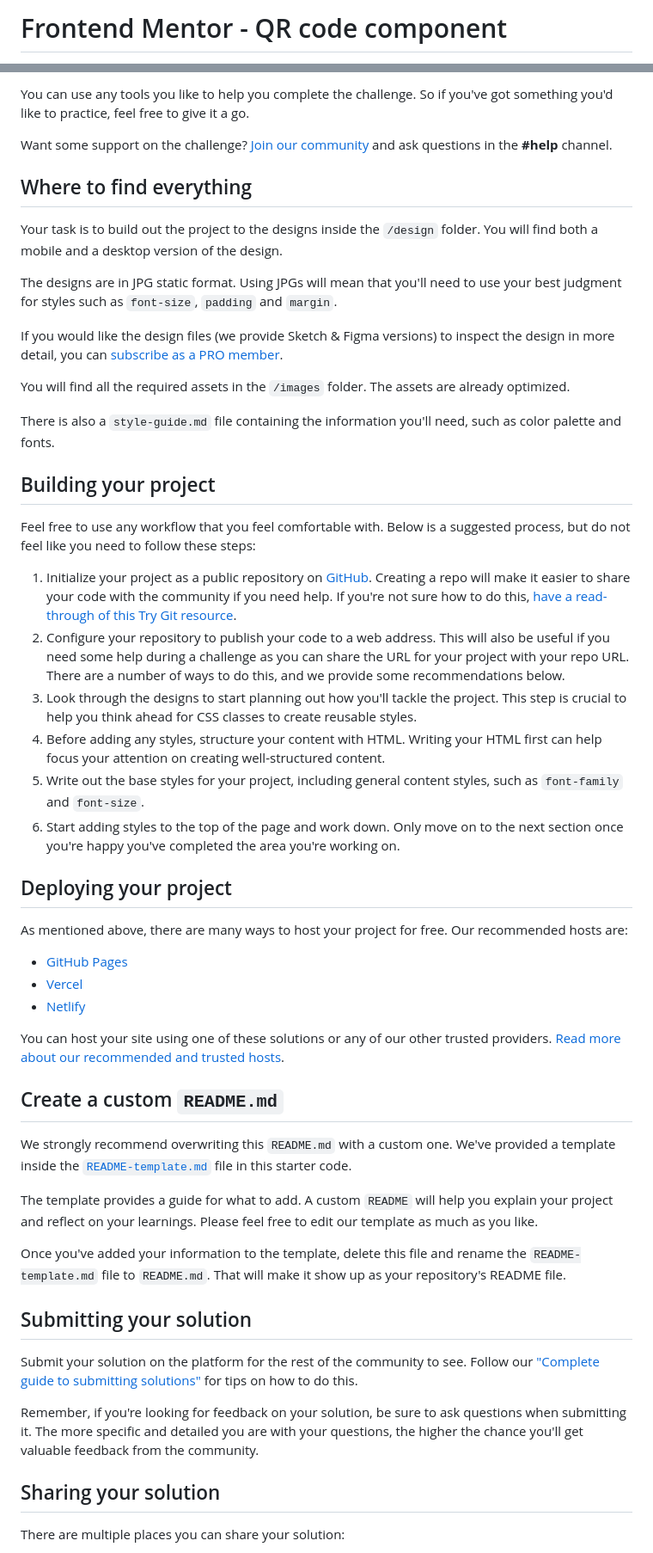
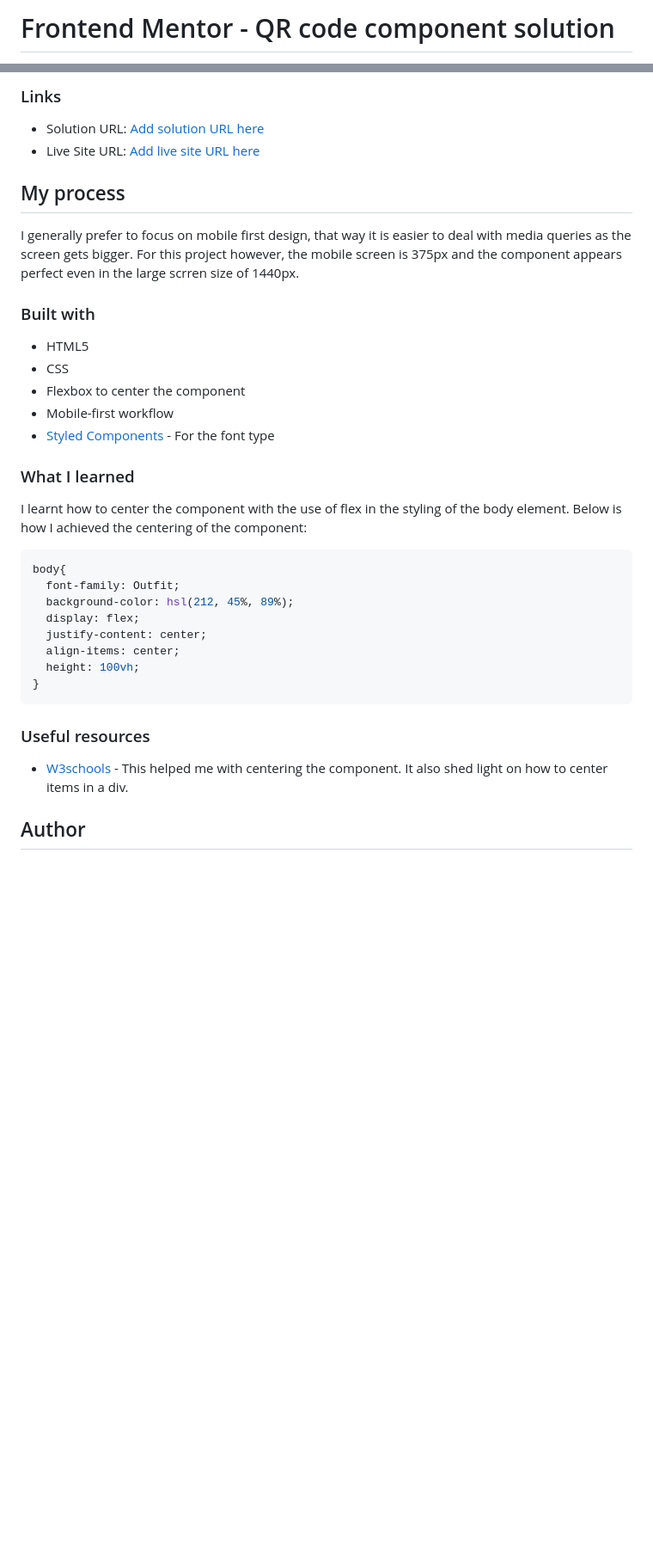
Before and after one commit to Khulekani1211/FrontEnd_Mentor, a Markdown page: QR-Code-Component/README.md, 2 parts joined by grey strips. Shown: that part at 86% size. GitHub-like rendering; blank space fills up the shorter version.

````diff
--- a/QR-Code-Component/README.md
+++ b/QR-Code-Component/README.md
@@ -1,2 +1,2 @@
-# Frontend Mentor - QR code component
+# Frontend Mentor - QR code component solution
 
@@ -16,56 +22,39 @@ Your challenge is to build out this QR code component and get it looking as clos
 
-You can use any tools you like to help you complete the challenge. So if you've got something you'd like to practice, feel free to give it a go.
+### Links
 
-Want some support on the challenge? [Join our community](https://www.frontendmentor.io/community) and ask questions in the **#help** channel.
+- Solution URL: [Add solution URL here](https://github.com/Khulekani1211/FrontEnd_Mentor/tree/e55c960ee9d81f327fb66557d3baedc421480a96/QR-Code-Component)
+- Live Site URL: [Add live site URL here](https://your-live-site-url.com)
 
-## Where to find everything
+## My process
+I generally prefer to focus on mobile first design, that way it is easier to deal with media queries as the screen gets bigger. For this project however, the mobile screen is 375px and the component appears perfect even in the large scrren size of 1440px.
 
-Your task is to build out the project to the designs inside the `/design` folder. You will find both a mobile and a desktop version of the design.
+### Built with
 
-The designs are in JPG static format. Using JPGs will mean that you'll need to use your best judgment for styles such as `font-size`, `padding` and `margin`.
+- HTML5
+- CSS
+- Flexbox to center the component
+- Mobile-first workflow
+- [Styled Components](https://fonts.googleapis.com/css2?family=Outfit:wght@400;700&display=swap) - For the font type
 
-If you would like the design files (we provide Sketch & Figma versions) to inspect the design in more detail, you can [subscribe as a PRO member](https://www.frontendmentor.io/pro).
+### What I learned
 
-You will find all the required assets in the `/images` folder. The assets are already optimized.
+I learnt how to center the component with the use of flex in the styling of the body element.
+Below is how I achieved the centering of the component:
 
-There is also a `style-guide.md` file containing the information you'll need, such as color palette and fonts.
+```css
+body{
+  font-family: Outfit;
+  background-color: hsl(212, 45%, 89%);
+  display: flex;
+  justify-content: center;
+  align-items: center;
+  height: 100vh;
+}
+```
 
-## Building your project
+### Useful resources
 
-Feel free to use any workflow that you feel comfortable with. Below is a suggested process, but do not feel like you need to follow these steps:
+- [W3schools](https://www.w3schools.com/css/css_align.asp) - This helped me  with centering the component. It also shed light on how to center items in a div.
 
-1. Initialize your project as a public repository on [GitHub](https://github.com/). Creating a repo will make it easier to share your code with the community if you need help. If you're not sure how to do this, [have a read-through of this Try Git resource](https://try.github.io/).
-2. Configure your repository to publish your code to a web address. This will also be useful if you need some help during a challenge as you can share the URL for your project with your repo URL. There are a number of ways to do this, and we provide some recommendations below.
-3. Look through the designs to start planning out how you'll tackle the project. This step is crucial to help you think ahead for CSS classes to create reusable styles.
-4. Before adding any styles, structure your content with HTML. Writing your HTML first can help focus your attention on creating well-structured content.
-5. Write out the base styles for your project, including general content styles, such as `font-family` and `font-size`.
-6. Start adding styles to the top of the page and work down. Only move on to the next section once you're happy you've completed the area you're working on.
+## Author
 
-## Deploying your project
-
-As mentioned above, there are many ways to host your project for free. Our recommended hosts are:
-
-- [GitHub Pages](https://pages.github.com/)
-- [Vercel](https://vercel.com/)
-- [Netlify](https://www.netlify.com/)
-
-You can host your site using one of these solutions or any of our other trusted providers. [Read more about our recommended and trusted hosts](https://medium.com/frontend-mentor/frontend-mentor-trusted-hosting-providers-bf000dfebe).
-
-## Create a custom `README.md`
-
-We strongly recommend overwriting this `README.md` with a custom one. We've provided a template inside the [`README-template.md`](./README-template.md) file in this starter code.
-
-The template provides a guide for what to add. A custom `README` will help you explain your project and reflect on your learnings. Please feel free to edit our template as much as you like.
-
-Once you've added your information to the template, delete this file and rename the `README-template.md` file to `README.md`. That will make it show up as your repository's README file.
-
-## Submitting your solution
-
-Submit your solution on the platform for the rest of the community to see. Follow our ["Complete guide to submitting solutions"](https://medium.com/frontend-mentor/a-complete-guide-to-submitting-solutions-on-frontend-mentor-ac6384162248) for tips on how to do this.
-
-Remember, if you're looking for feedback on your solution, be sure to ask questions when submitting it. The more specific and detailed you are with your questions, the higher the chance you'll get valuable feedback from the community.
-
-## Sharing your solution
-
-There are multiple places you can share your solution:
-
````
Also changed, not shown: other parts of QR-Code-Component/README.md (+16 -23 lines), QR-Code-Component/images/Screenshot.png (added), 2 other files.
